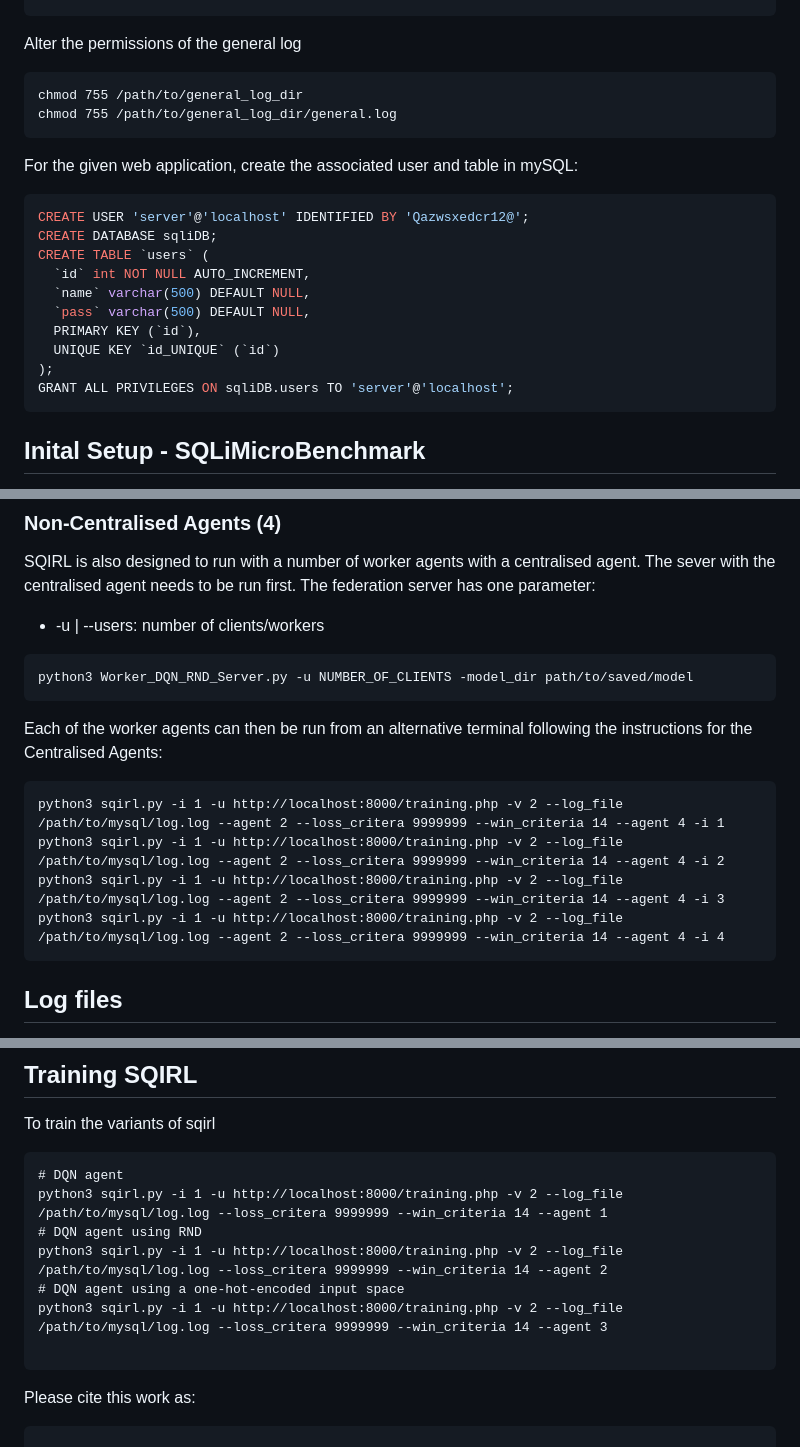
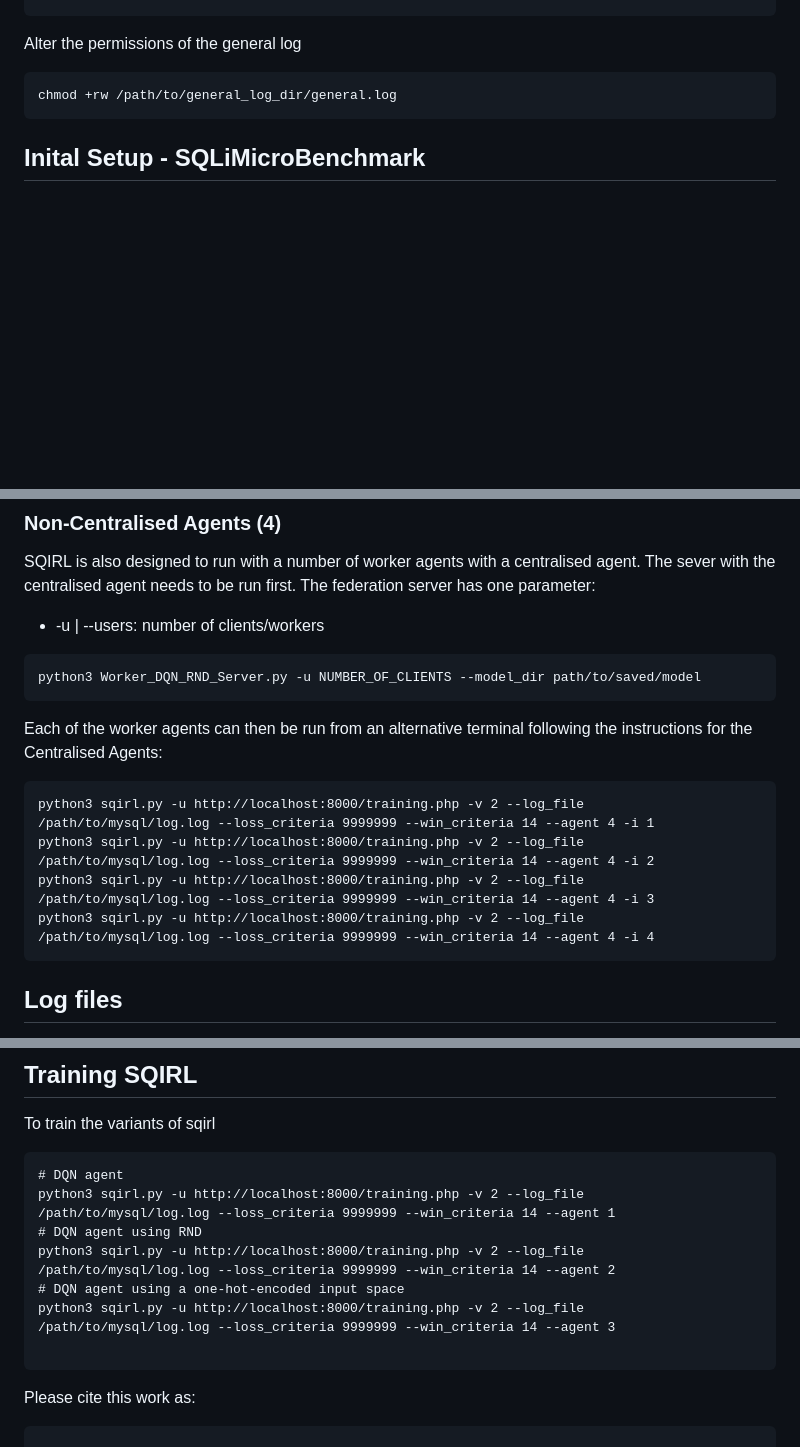
Before and after one commit to ICL-ml4csec/SQIRL, a Markdown page: README.md, 3 parts joined by grey strips. Rendered like a GitHub page; blank space fills up the shorter version.

````diff
--- a/README.md
+++ b/README.md
@@ -25,24 +25,9 @@ mysql -se "SHOW VARIABLES" -u root -p | grep -e general_log
 
 Alter the permissions of the general log
 ```
-chmod 755 /path/to/general_log_dir
-chmod 755 /path/to/general_log_dir/general.log
+chmod +rw /path/to/general_log_dir/general.log
 ```
 
-For the given web application, create the associated user and table in mySQL:
-
-```bash
-CREATE USER 'server'@'localhost' IDENTIFIED BY 'Qazwsxedcr12@';
-CREATE DATABASE sqliDB;
-CREATE TABLE `users` (
-  `id` int NOT NULL AUTO_INCREMENT,
-  `name` varchar(500) DEFAULT NULL,
-  `pass` varchar(500) DEFAULT NULL,
-  PRIMARY KEY (`id`),
-  UNIQUE KEY `id_UNIQUE` (`id`)
-);
-GRANT ALL PRIVILEGES ON sqliDB.users TO 'server'@'localhost';
-```
 
 ## Inital Setup - SQLiMicroBenchmark
 
@@ -125,14 +111,14 @@ SQIRL is also designed to run with a number of worker agents with a centralised
 
 
 ```
-python3 Worker_DQN_RND_Server.py -u NUMBER_OF_CLIENTS -model_dir path/to/saved/model
+python3 Worker_DQN_RND_Server.py -u NUMBER_OF_CLIENTS --model_dir path/to/saved/model
 ```
 Each of the worker agents can then be run from an alternative terminal following the instructions for the Centralised Agents:
 ```
-python3 sqirl.py -i 1 -u http://localhost:8000/training.php -v 2 --log_file /path/to/mysql/log.log --agent 2 --loss_critera 9999999 --win_criteria 14 --agent 4 -i 1
-python3 sqirl.py -i 1 -u http://localhost:8000/training.php -v 2 --log_file /path/to/mysql/log.log --agent 2 --loss_critera 9999999 --win_criteria 14 --agent 4 -i 2
-python3 sqirl.py -i 1 -u http://localhost:8000/training.php -v 2 --log_file /path/to/mysql/log.log --agent 2 --loss_critera 9999999 --win_criteria 14 --agent 4 -i 3
-python3 sqirl.py -i 1 -u http://localhost:8000/training.php -v 2 --log_file /path/to/mysql/log.log --agent 2 --loss_critera 9999999 --win_criteria 14 --agent 4 -i 4
+python3 sqirl.py -u http://localhost:8000/training.php -v 2 --log_file /path/to/mysql/log.log --loss_criteria 9999999 --win_criteria 14 --agent 4 -i 1
+python3 sqirl.py -u http://localhost:8000/training.php -v 2 --log_file /path/to/mysql/log.log --loss_criteria 9999999 --win_criteria 14 --agent 4 -i 2
+python3 sqirl.py -u http://localhost:8000/training.php -v 2 --log_file /path/to/mysql/log.log --loss_criteria 9999999 --win_criteria 14 --agent 4 -i 3
+python3 sqirl.py -u http://localhost:8000/training.php -v 2 --log_file /path/to/mysql/log.log --loss_criteria 9999999 --win_criteria 14 --agent 4 -i 4
 ```
 
 ## Log files
@@ -147,11 +133,11 @@ We include the DQN and Worker_DQN Agent models.
 To train the variants of sqirl
 ```
 # DQN agent
-python3 sqirl.py -i 1 -u http://localhost:8000/training.php -v 2 --log_file /path/to/mysql/log.log --loss_critera 9999999 --win_criteria 14 --agent 1
+python3 sqirl.py -u http://localhost:8000/training.php -v 2 --log_file /path/to/mysql/log.log --loss_criteria 9999999 --win_criteria 14 --agent 1
 # DQN agent using RND
-python3 sqirl.py -i 1 -u http://localhost:8000/training.php -v 2 --log_file /path/to/mysql/log.log --loss_critera 9999999 --win_criteria 14 --agent 2
+python3 sqirl.py -u http://localhost:8000/training.php -v 2 --log_file /path/to/mysql/log.log --loss_criteria 9999999 --win_criteria 14 --agent 2
 # DQN agent using a one-hot-encoded input space
-python3 sqirl.py -i 1 -u http://localhost:8000/training.php -v 2 --log_file /path/to/mysql/log.log --loss_critera 9999999 --win_criteria 14 --agent 3
+python3 sqirl.py -u http://localhost:8000/training.php -v 2 --log_file /path/to/mysql/log.log --loss_criteria 9999999 --win_criteria 14 --agent 3
 
 ```
 
````
Also changed, not shown: other parts of README.md (+2 -1 lines).
